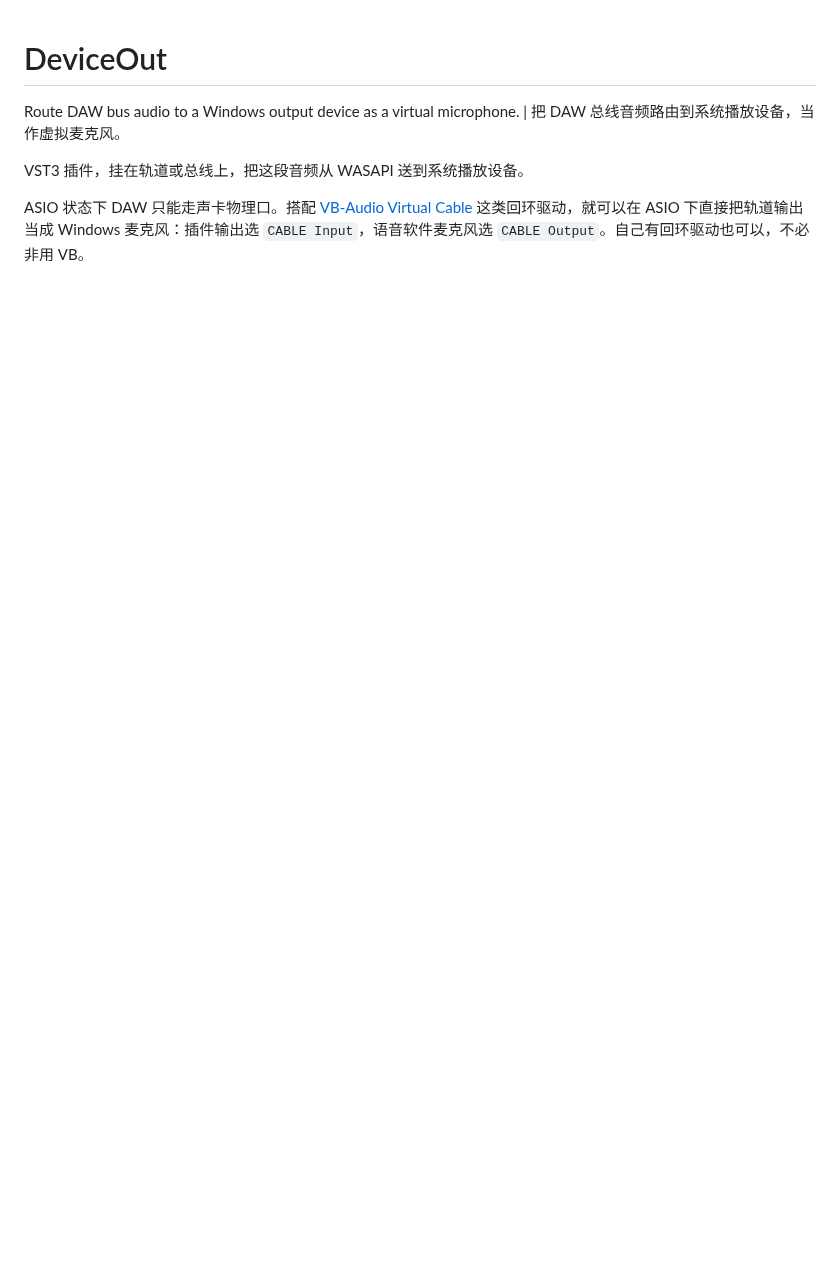
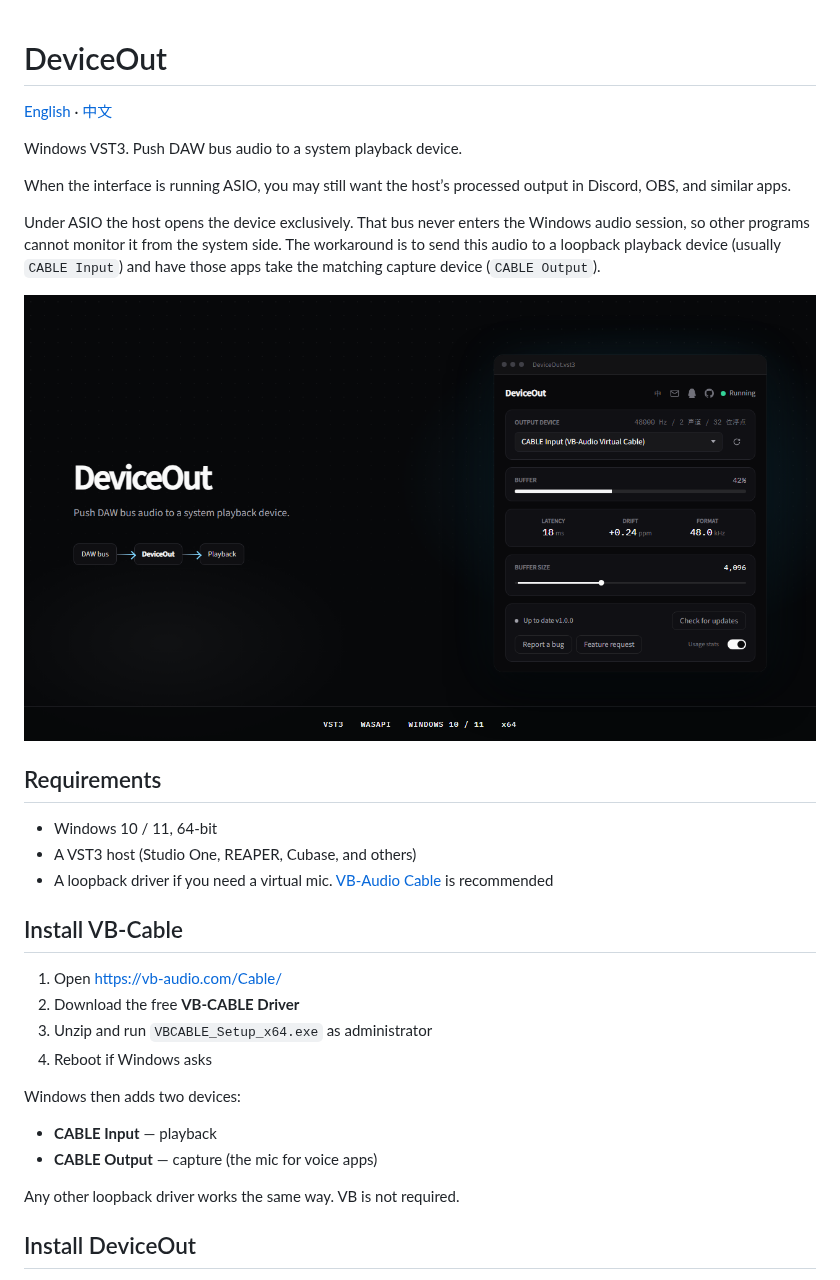
Before and after one commit to MindsMaster/DeviceOut, a Markdown page: README.md, the part around one of its changes. GitHub-like rendering; pictures changed too: docs/images/hero-en.png (added); blank space fills up the shorter version.

Commit message:
docs: add bilingual README and product images

```diff
--- a/README.md
+++ b/README.md
@@ -1,9 +1,34 @@
 # DeviceOut
 
-Route DAW bus audio to a Windows output device as a virtual microphone. | 把 DAW 总线音频路由到系统播放设备，当作虚拟麦克风。
+[English](README.md) · [中文](README.zh-CN.md)
 
-VST3 插件，挂在轨道或总线上，把这段音频从 WASAPI 送到系统播放设备。
+Windows VST3. Push DAW bus audio to a system playback device.
 
-ASIO 状态下 DAW 只能走声卡物理口。搭配 [VB-Audio Virtual Cable](https://vb-audio.com/Cable/) 这类回环驱动，就可以在 ASIO
-下直接把轨道输出当成 Windows 麦克风：插件输出选 `CABLE Input`，语音软件麦克风选 `CABLE Output`。自己有回环驱动也可以，不必非用
-VB。
+When the interface is running ASIO, you may still want the host’s processed output in Discord, OBS, and similar apps.
+
+Under ASIO the host opens the device exclusively. That bus never enters the Windows audio session, so other programs cannot monitor it from the system side. The workaround is to send this audio to a loopback playback device (usually `CABLE Input`) and have those apps take the matching capture device (`CABLE Output`).
+
+![overview](docs/images/hero-en.png)
+
+## Requirements
+
+- Windows 10 / 11, 64-bit
+- A VST3 host (Studio One, REAPER, Cubase, and others)
+- A loopback driver if you need a virtual mic. [VB-Audio Cable](https://vb-audio.com/Cable/) is recommended
+
+## Install VB-Cable
+
+1. Open [https://vb-audio.com/Cable/](https://vb-audio.com/Cable/)
+2. Download the free **VB-CABLE Driver**
+3. Unzip and run `VBCABLE_Setup_x64.exe` as administrator
+4. Reboot if Windows asks
+
+Windows then adds two devices:
+
+- **CABLE Input** — playback
+- **CABLE Output** — capture (the mic for voice apps)
+
+Any other loopback driver works the same way. VB is not required.
+
+## Install DeviceOut
+
```
Also changed, not shown: other parts of README.md (+9 -0 lines), README.zh-CN.md (added, +43 -0 lines), docs/images/editor-en.png (added), docs/images/editor-zh.png (added), docs/images/hero-zh.png (added).
